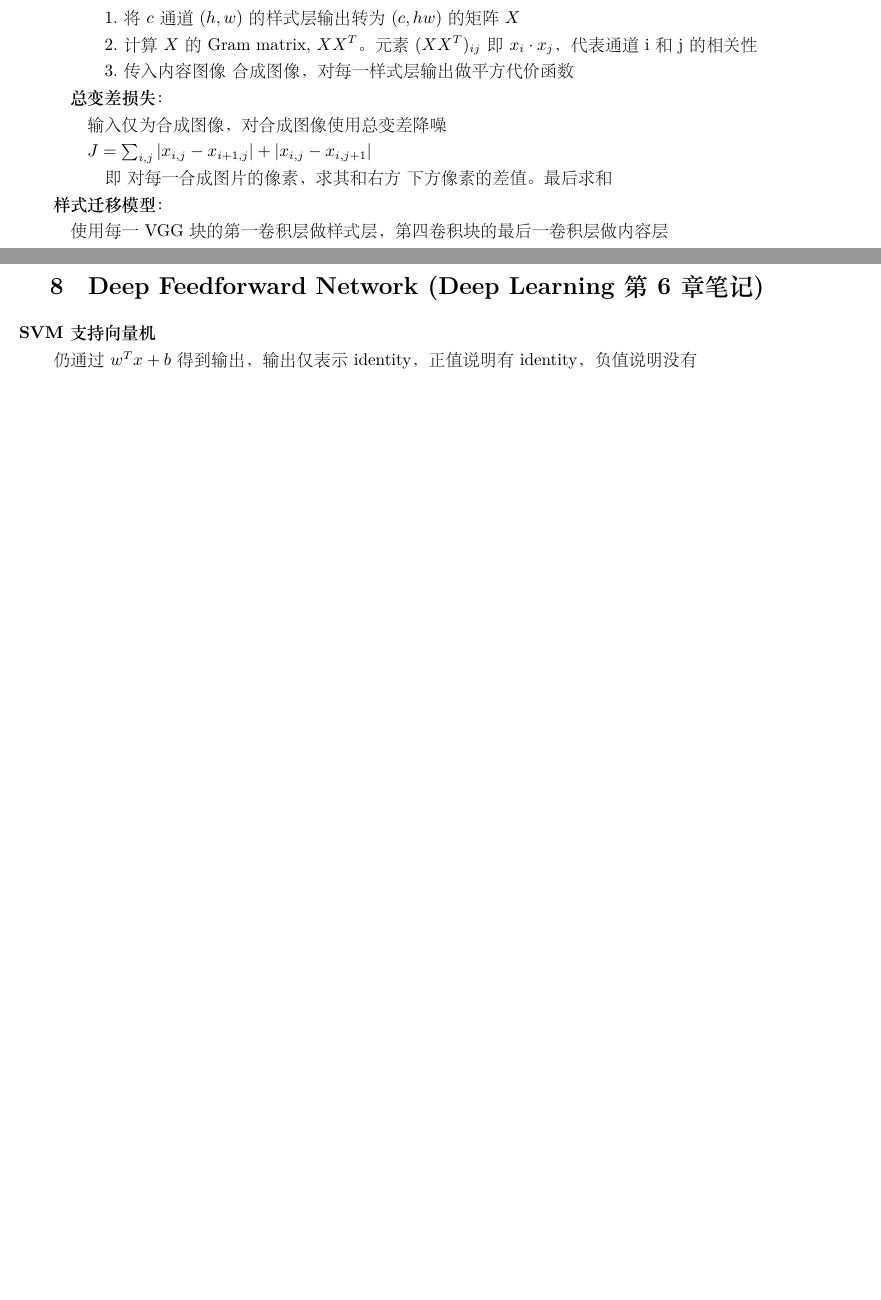
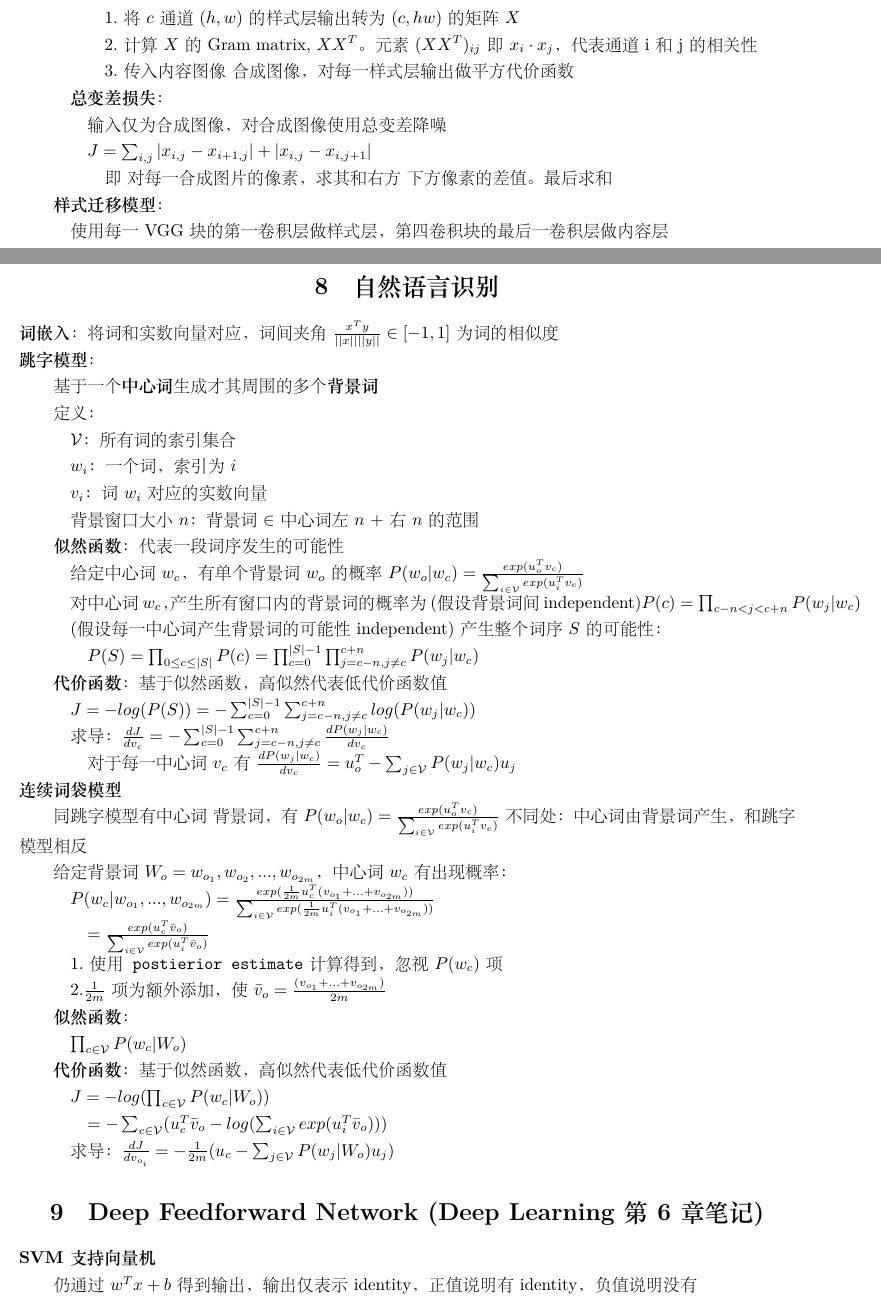
Before and after one commit to xu-shitong/deep-learning, a LaTeX document (deep-learning_note/deep-learning笔记.tex): two parts of pages 15 and 16 of 17 before the commit and two parts of pages 15 and 16 of 18 after it, joined at a grey line, cut so that both start at the same text, the shorter picture padded with empty space. The pictures show the PDF file deep-learning_note/deep-learning笔记.pdf that the author committed with the source.

Commit message:
xst: 17:00 19/07: finish fst part of NLP

```diff
--- a/deep-learning_note/deep-learning笔记.tex
+++ b/deep-learning_note/deep-learning笔记.tex
@@ -898,10 +898,67 @@
 
   \quad 使用每一VGG块的第一卷积层做样式层，第四卷积块的最后一卷积层做内容层
 
+% --------------------------------------------------------------------------
+% |                             自然语言识别                                 |
+% --------------------------------------------------------------------------
+\section{自然语言识别}
+\noindent \textbf{词嵌入}：将词和实数向量对应，词间夹角$\frac{x^Ty}{||x||\space||y||} \in [-1, 1]$为词的相似度\\
+\textbf{跳字模型}：
 
+  基于一个\textbf{中心词}生成才其周围的多个\textbf{背景词}
 
+  定义：
 
+  \quad $\mathcal{V} $：所有词的索引集合
 
+  \quad $w_i$：一个词，索引为$i$
+
+  \quad $v_i$：词$w_i$对应的实数向量
+
+  \quad 背景窗口大小$n$：背景词$\in$中心词左$n$ + 右$n$的范围
+
+  \textbf{似然函数}：代表一段词序发生的可能性
+
+  \quad 给定中心词$w_c$，有单个背景词$w_o$的概率$P(w_o | w_c) = \frac{exp(u_o^Tv_c)}{\sum_{i\in\mathcal{V} } exp(u_i^Tv_c)}$
+
+  \quad 对中心词$w_c$，产生所有窗口内的背景词的概率为(假设背景词间independent)$P(c) = \prod_{c-n<j<c+n} P(w_j | w_c)$
+
+  \quad (假设每一中心词产生背景词的可能性independent) 产生整个词序$S$的可能性：
+
+  \quad \quad $P(S) = \prod_{0\leq c \leq |S|} P(c) = \prod_{c = 0}^{|S|-1} \prod_{j = c-n, j \neq c}^{c+n} P(w_j | w_c)$
+
+  \textbf{代价函数}：基于似然函数，高似然代表低代价函数值
+
+  \quad $J = -log(P(S)) = -\sum_{c = 0}^{|S|-1} \sum_{j = c-n, j \neq c}^{c+n} log(P(w_j | w_c))$
+
+  \quad 求导： $\frac{d J}{d v_c} = -\sum_{c = 0}^{|S|-1} \sum_{j = c-n, j \neq c}^{c+n} \frac{d P(w_j | w_c)}{d v_c}$
+
+  \quad \quad 对于每一中心词$v_c$有$\frac{d P(w_j | w_c)}{d v_c} = u_o^T - \sum_{j\in\mathcal{V}}P(w_j | w_c)u_j$\\
+\textbf{连续词袋模型}
+
+  同跳字模型有中心词\ 背景词，有$P(w_o | w_c) = \frac{exp(u_o^Tv_c)}{\sum_{i\in\mathcal{V} } exp(u_i^Tv_c)}$不同处：中心词由背景词产生，和跳字模型相反
+
+  给定背景词$W_o = w_{o_1}, w_{o_2}, ..., w_{o_{2m}}$，中心词$w_c$有出现概率：
+
+  \quad $P(w_c | w_{o_1}, ..., w_{o_{2m}}) = \frac{exp(\frac{1}{2m}u_c^T(v_{o_1} + ... + v_{o_{2m}}))}{\sum_{i\in \mathcal{V} } exp(\frac{1}{2m}u_i^T(v_{o_1} + ... + v_{o_{2m}}))}$
+
+  \quad \quad $= \frac{exp(u_c^T\bar{v}_o)}{\sum_{i\in \mathcal{V} } exp(u_i^T\bar{v}_o )}$
+
+  \quad 1.使用\texttt{postierior estimate}计算得到，忽视$P(w_c)$项
+
+  \quad 2.$\frac{1}{2m}$项为额外添加，使$\bar{v}_o = \frac{(v_{o_1} + ... + v_{o_{2m}})}{2m}$
+
+  \textbf{似然函数}：
+
+  \quad $\prod_{c \in \mathcal{V} } P(w_c | W_o)$
+
+  \textbf{代价函数}：基于似然函数，高似然代表低代价函数值
+
+  \quad $J = -log(\prod_{c \in \mathcal{V} } P(w_c | W_o))$
+
+  \quad \quad $= -\sum_{c \in \mathcal{V} } (u_c^T\bar{v}_o - log(\sum_{i\in \mathcal{V} } exp(u_i^T\bar{v}_o )))$
+
+  \quad 求导：$\frac{d J}{d v_{o_i}} = -\frac{1}{2m}(u_c - \sum_{j \in \mathcal{V} }P(w_j | W_o)u_j)$
 % --------------------------------------------------------------------------
 % |                       Deep Learning 第6章笔记                           |
 % --------------------------------------------------------------------------
```
Also changed, not shown: deep-learning_note/deep-learning笔记.pdf.
